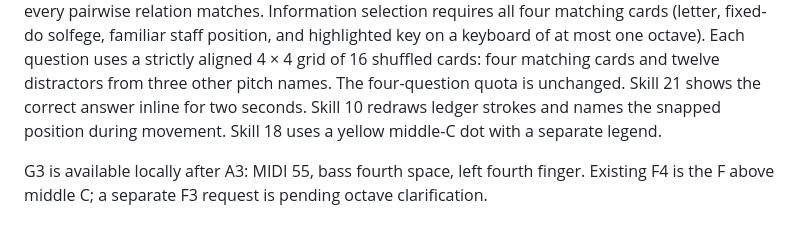
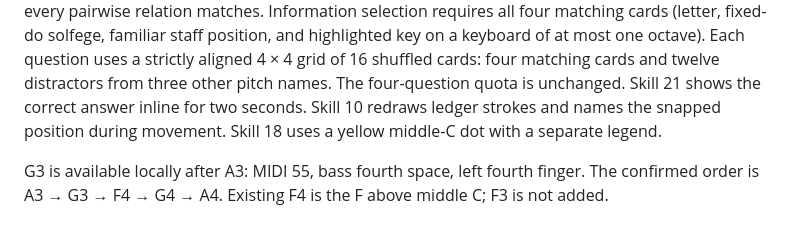
Before and after one commit to fangjiaqifion/note-trainer, a Markdown page: README.md, the part around the change. GitHub-like rendering.

```diff
--- a/README.md
+++ b/README.md
@@ -199,4 +199,4 @@ Skills 19–21 add listening for melodic direction, highest/lowest pitch with nu
 
 Skills 22 and 23 add six low/middle/high listening-placement questions and four mixed-information questions. Placement includes repeated pitches on a blank white board with one horizontal reference line and three movable whole-note heads. Drag each note vertically, tap its column, or use arrow keys to choose one of three heights. Each question plays automatically, without written or spoken instructions; icon buttons replay and confirm. Scoring compares the higher/lower/equal relations of the actual MIDI sequence, so a vertically shifted arrangement remains correct when every pairwise relation matches. Information selection requires all four matching cards (letter, fixed-do solfege, familiar staff position, and highlighted key on a keyboard of at most one octave). Each question uses a strictly aligned 4 × 4 grid of 16 shuffled cards: four matching cards and twelve distractors from three other pitch names. The four-question quota is unchanged. Skill 21 shows the correct answer inline for two seconds. Skill 10 redraws ledger strokes and names the snapped position during movement. Skill 18 uses a yellow middle-C dot with a separate legend.
 
-G3 is available locally after A3: MIDI 55, bass fourth space, left fourth finger. Existing F4 is the F above middle C; a separate F3 request is pending octave clarification.
+G3 is available locally after A3: MIDI 55, bass fourth space, left fourth finger. The confirmed order is A3 → G3 → F4 → G4 → A4. Existing F4 is the F above middle C; F3 is not added.
```
Also changed, not shown: docs/audit_20261112_pitch_rules/audit.md (+9 -0 lines), docs/progress_tracker.md (+8 -3 lines).
